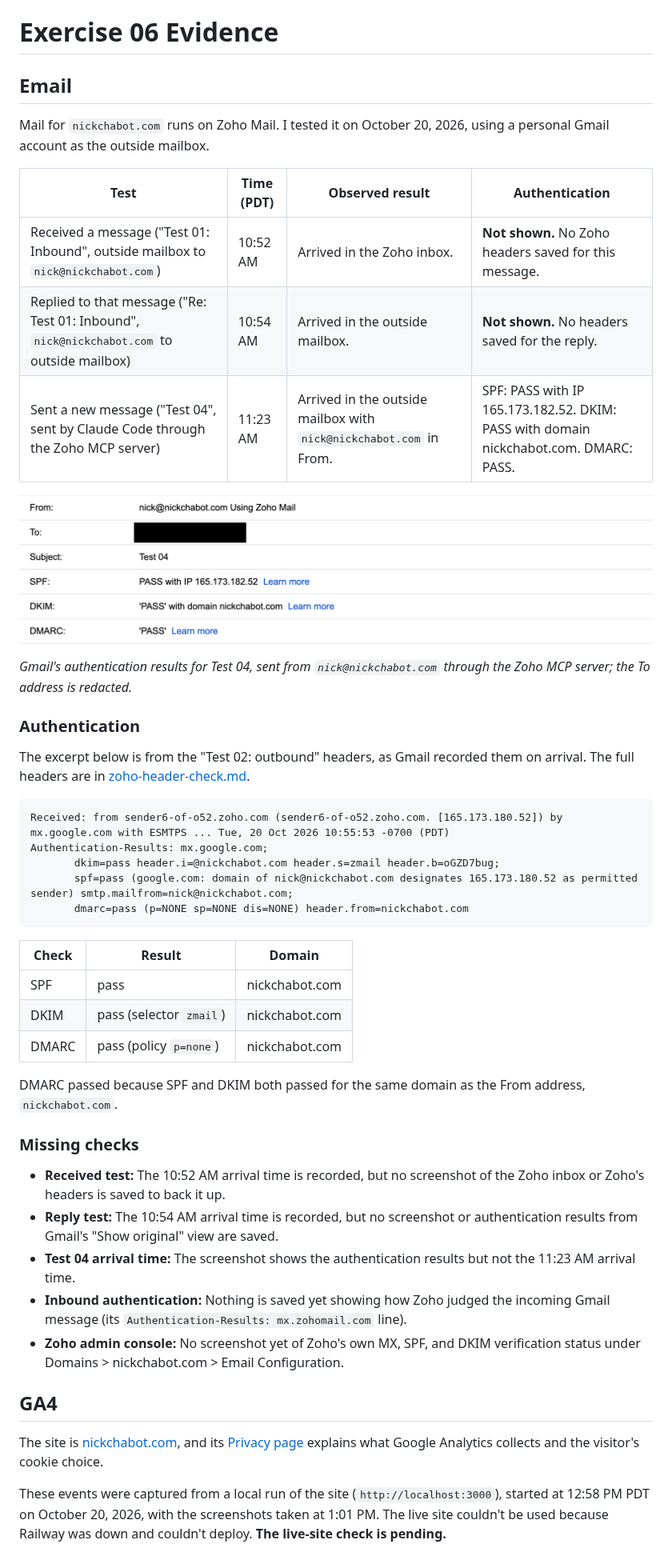
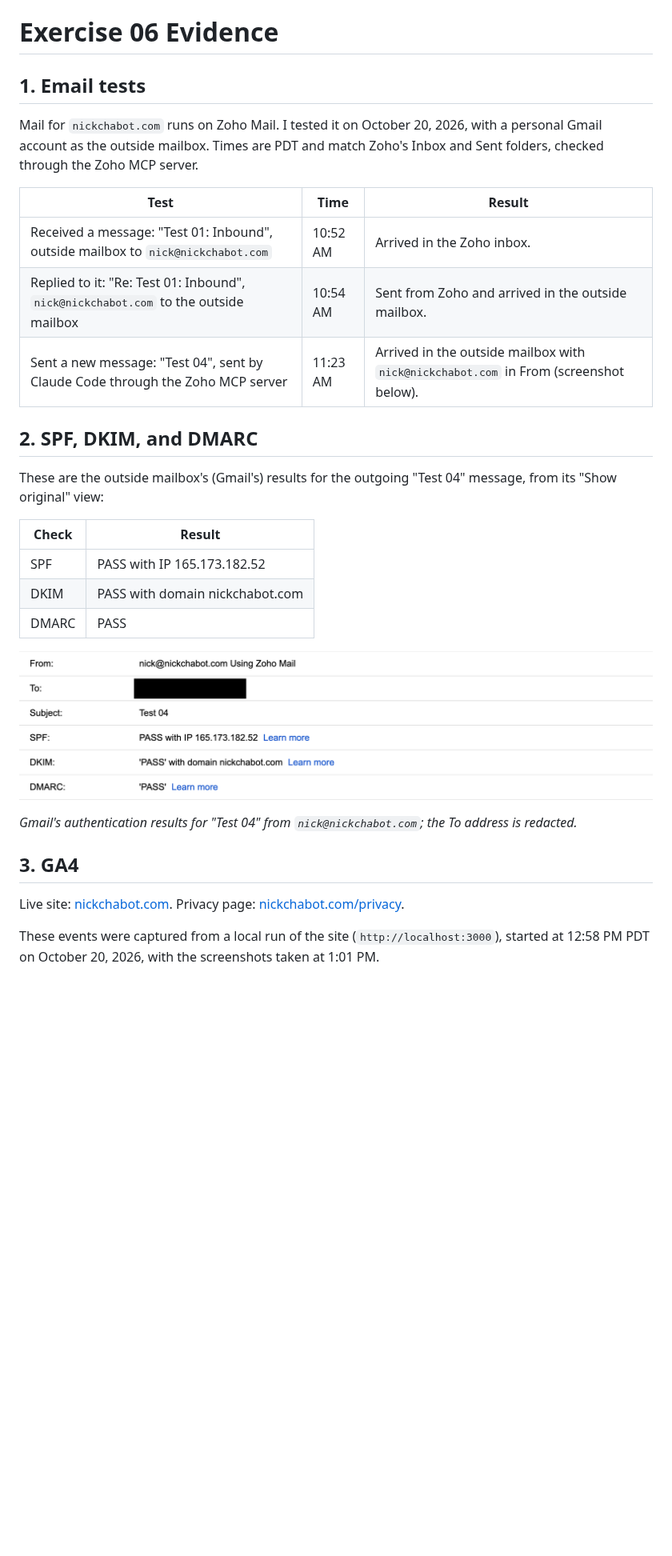
Before and after one commit to nchabot14/career-platform, a Markdown page: docs/evidence/ex06.md, the part around one of its changes. Shown at 80% size. Rendered like a GitHub page; blank space fills up the shorter version.

````diff
--- a/docs/evidence/ex06.md
+++ b/docs/evidence/ex06.md
@@ -1,52 +1,34 @@
 # Exercise 06 Evidence
 
-## Email
+## 1. Email tests
 
-Mail for `nickchabot.com` runs on Zoho Mail. I tested it on October 20, 2026, using a personal Gmail account as the outside mailbox.
+Mail for `nickchabot.com` runs on Zoho Mail. I tested it on October 20, 2026, with a personal Gmail account as the outside mailbox. Times are PDT and match Zoho's Inbox and Sent folders, checked through the Zoho MCP server.
 
-| Test | Time (PDT) | Observed result | Authentication |
-| --- | --- | --- | --- |
-| Received a message ("Test 01: Inbound", outside mailbox to `nick@nickchabot.com`) | 10:52 AM | Arrived in the Zoho inbox. | **Not shown.** No Zoho headers saved for this message. |
-| Replied to that message ("Re: Test 01: Inbound", `nick@nickchabot.com` to outside mailbox) | 10:54 AM | Arrived in the outside mailbox. | **Not shown.** No headers saved for the reply. |
-| Sent a new message ("Test 04", sent by Claude Code through the Zoho MCP server) | 11:23 AM | Arrived in the outside mailbox with `nick@nickchabot.com` in From. | SPF: PASS with IP 165.173.182.52. DKIM: PASS with domain nickchabot.com. DMARC: PASS. |
+| Test | Time | Result |
+| --- | --- | --- |
+| Received a message: "Test 01: Inbound", outside mailbox to `nick@nickchabot.com` | 10:52 AM | Arrived in the Zoho inbox. |
+| Replied to it: "Re: Test 01: Inbound", `nick@nickchabot.com` to the outside mailbox | 10:54 AM | Sent from Zoho and arrived in the outside mailbox. |
+| Sent a new message: "Test 04", sent by Claude Code through the Zoho MCP server | 11:23 AM | Arrived in the outside mailbox with `nick@nickchabot.com` in From (screenshot below). |
+
+## 2. SPF, DKIM, and DMARC
+
+These are the outside mailbox's (Gmail's) results for the outgoing "Test 04" message, from its "Show original" view:
+
+| Check | Result |
+| --- | --- |
+| SPF | PASS with IP 165.173.182.52 |
+| DKIM | PASS with domain nickchabot.com |
+| DMARC | PASS |
 
 ![Gmail's original-message view for "Test 04", showing SPF, DKIM, and DMARC all passing](ex06-auth-test04.png)
 
-*Gmail's authentication results for Test 04, sent from `nick@nickchabot.com` through the Zoho MCP server; the To address is redacted.*
+*Gmail's authentication results for "Test 04" from `nick@nickchabot.com`; the To address is redacted.*
 
-### Authentication
+## 3. GA4
 
-The excerpt below is from the "Test 02: outbound" headers, as Gmail recorded them on arrival. The full headers are in [zoho-header-check.md](zoho-header-check.md).
+Live site: [nickchabot.com](https://nickchabot.com). Privacy page: [nickchabot.com/privacy](https://nickchabot.com/privacy).
 
-```
-Received: from sender6-of-o52.zoho.com (sender6-of-o52.zoho.com. [165.173.180.52]) by mx.google.com with ESMTPS ... Tue, 20 Oct 2026 10:55:53 -0700 (PDT)
-Authentication-Results: mx.google.com;
-       dkim=pass header.i=@nickchabot.com header.s=zmail header.b=oGZD7bug;
-       spf=pass (google.com: domain of nick@nickchabot.com designates 165.173.180.52 as permitted sender) smtp.mailfrom=nick@nickchabot.com;
-       dmarc=pass (p=NONE sp=NONE dis=NONE) header.from=nickchabot.com
-```
-
-| Check | Result | Domain |
-| --- | --- | --- |
-| SPF | pass | nickchabot.com |
-| DKIM | pass (selector `zmail`) | nickchabot.com |
-| DMARC | pass (policy `p=none`) | nickchabot.com |
-
-DMARC passed because SPF and DKIM both passed for the same domain as the From address, `nickchabot.com`.
-
-### Missing checks
-
-- **Received test:** The 10:52 AM arrival time is recorded, but no screenshot of the Zoho inbox or Zoho's headers is saved to back it up.
-- **Reply test:** The 10:54 AM arrival time is recorded, but no screenshot or authentication results from Gmail's "Show original" view are saved.
-- **Test 04 arrival time:** The screenshot shows the authentication results but not the 11:23 AM arrival time.
-- **Inbound authentication:** Nothing is saved yet showing how Zoho judged the incoming Gmail message (its `Authentication-Results: mx.zohomail.com` line).
-- **Zoho admin console:** No screenshot yet of Zoho's own MX, SPF, and DKIM verification status under Domains > nickchabot.com > Email Configuration.
-
-## GA4
-
-The site is [nickchabot.com](https://nickchabot.com), and its [Privacy page](https://nickchabot.com/privacy) explains what Google Analytics collects and the visitor's cookie choice.
-
-These events were captured from a local run of the site (`http://localhost:3000`), started at 12:58 PM PDT on October 20, 2026, with the screenshots taken at 1:01 PM. The live site couldn't be used because Railway was down and couldn't deploy. **The live-site check is pending.**
+These events were captured from a local run of the site (`http://localhost:3000`), started at 12:58 PM PDT on October 20, 2026, with the screenshots taken at 1:01 PM.
 
 ![GA4 "Event count by Event name" card showing page_view 3, click 1, and user_engagement 1](ex06-ga4-events.png)
 
````
Also changed, not shown: other parts of docs/evidence/ex06.md (+5 -7 lines), docs/project-1-submission.md (+1 -1 lines), docs/evidence/ex06-ga4-click-parameters.png (deleted), docs/evidence/ex06-ga4-click-values.png (added).
